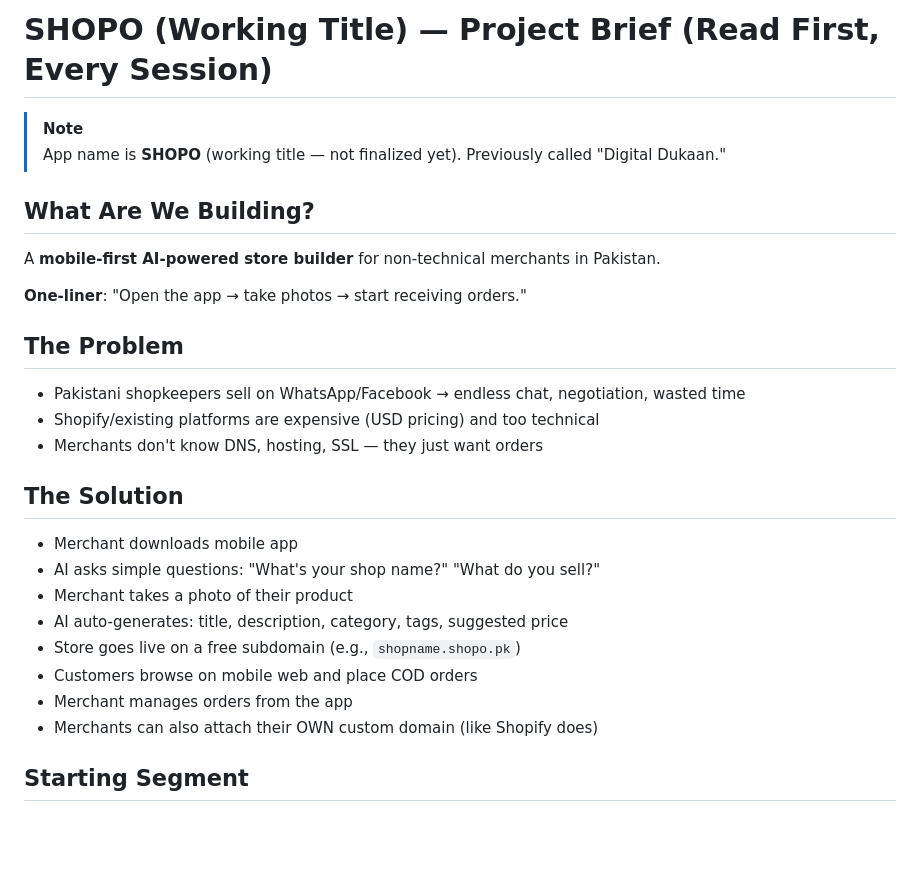
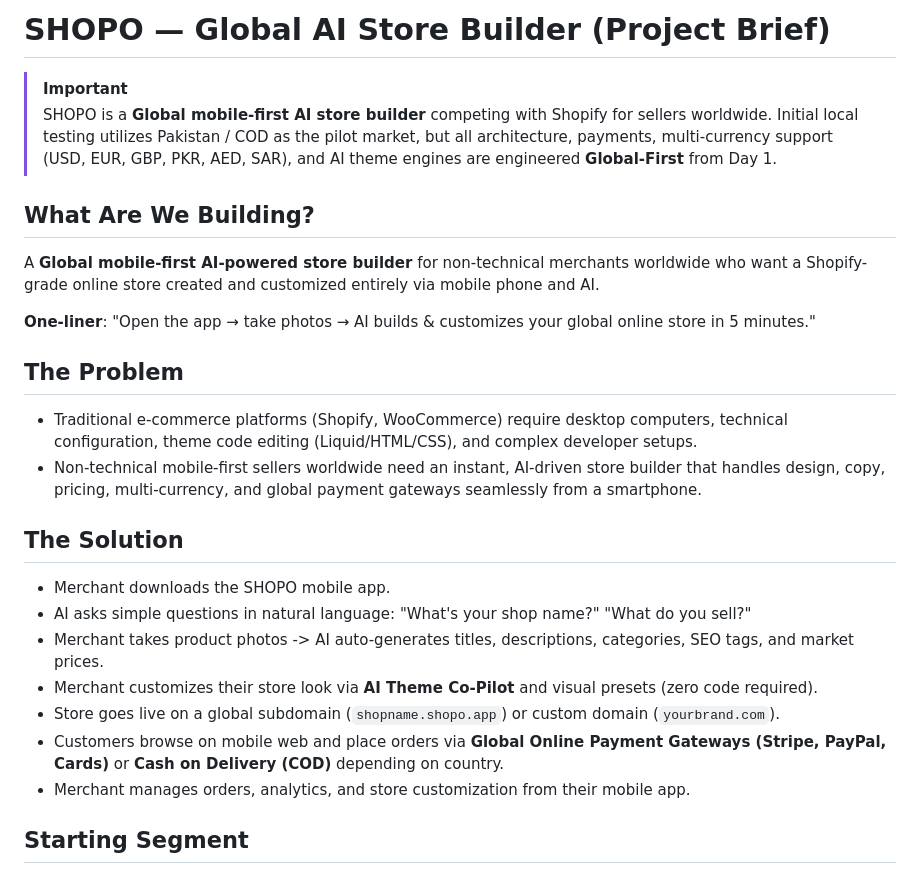
Before and after one commit to Sharique-shaikh-git/Shopo_free, a Markdown page: .agents/context/PROJECT_BRIEF.md, the part around the change. Rendered like a GitHub page; blank space fills up the shorter version.

Commit message:
docs: update project brief and architecture decisions for global AI store builder vision

```diff
--- a/.agents/context/PROJECT_BRIEF.md
+++ b/.agents/context/PROJECT_BRIEF.md
@@ -1,27 +1,25 @@
-# SHOPO (Working Title) — Project Brief (Read First, Every Session)
+# SHOPO — Global AI Store Builder (Project Brief)
 
-> [!NOTE]
-> App name is **SHOPO** (working title — not finalized yet). Previously called "Digital Dukaan."
+> [!IMPORTANT]
+> SHOPO is a **Global mobile-first AI store builder** competing with Shopify for sellers worldwide. Initial local testing utilizes Pakistan / COD as the pilot market, but all architecture, payments, multi-currency support (USD, EUR, GBP, PKR, AED, SAR), and AI theme engines are engineered **Global-First** from Day 1.
 
 ## What Are We Building?
-A **mobile-first AI-powered store builder** for non-technical merchants in Pakistan.
+A **Global mobile-first AI-powered store builder** for non-technical merchants worldwide who want a Shopify-grade online store created and customized entirely via mobile phone and AI.
 
-**One-liner**: "Open the app → take photos → start receiving orders."
+**One-liner**: "Open the app → take photos → AI builds & customizes your global online store in 5 minutes."
 
 ## The Problem
-- Pakistani shopkeepers sell on WhatsApp/Facebook → endless chat, negotiation, wasted time
-- Shopify/existing platforms are expensive (USD pricing) and too technical
-- Merchants don't know DNS, hosting, SSL — they just want orders
+- Traditional e-commerce platforms (Shopify, WooCommerce) require desktop computers, technical configuration, theme code editing (Liquid/HTML/CSS), and complex developer setups.
+- Non-technical mobile-first sellers worldwide need an instant, AI-driven store builder that handles design, copy, pricing, multi-currency, and global payment gateways seamlessly from a smartphone.
 
 ## The Solution
-- Merchant downloads mobile app
-- AI asks simple questions: "What's your shop name?" "What do you sell?"
-- Merchant takes a photo of their product
-- AI auto-generates: title, description, category, tags, suggested price
-- Store goes live on a free subdomain (e.g., `shopname.shopo.pk`)
-- Customers browse on mobile web and place COD orders
-- Merchant manages orders from the app
-- Merchants can also attach their OWN custom domain (like Shopify does)
+- Merchant downloads the SHOPO mobile app.
+- AI asks simple questions in natural language: "What's your shop name?" "What do you sell?"
+- Merchant takes product photos -> AI auto-generates titles, descriptions, categories, SEO tags, and market prices.
+- Merchant customizes their store look via **AI Theme Co-Pilot** and visual presets (zero code required).
+- Store goes live on a global subdomain (`shopname.shopo.app`) or custom domain (`yourbrand.com`).
+- Customers browse on mobile web and place orders via **Global Online Payment Gateways (Stripe, PayPal, Cards)** or **Cash on Delivery (COD)** depending on country.
+- Merchant manages orders, analytics, and store customization from their mobile app.
 
 ## Starting Segment
 - **Clothing sellers** (Phase 1 focus) — sizes, colors, variants
```
Also changed, not shown: .agents/context/DECISIONS.md (+6 -0 lines).
